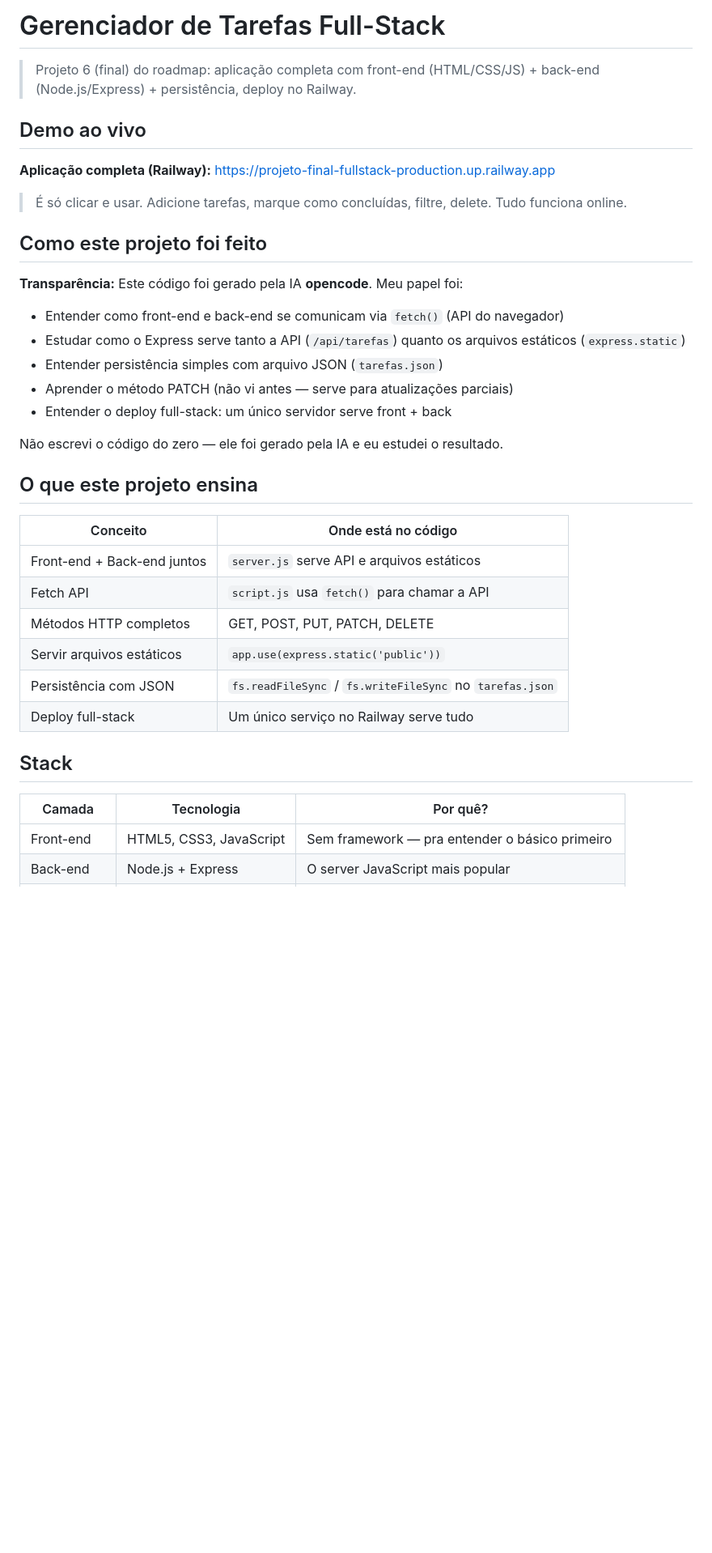
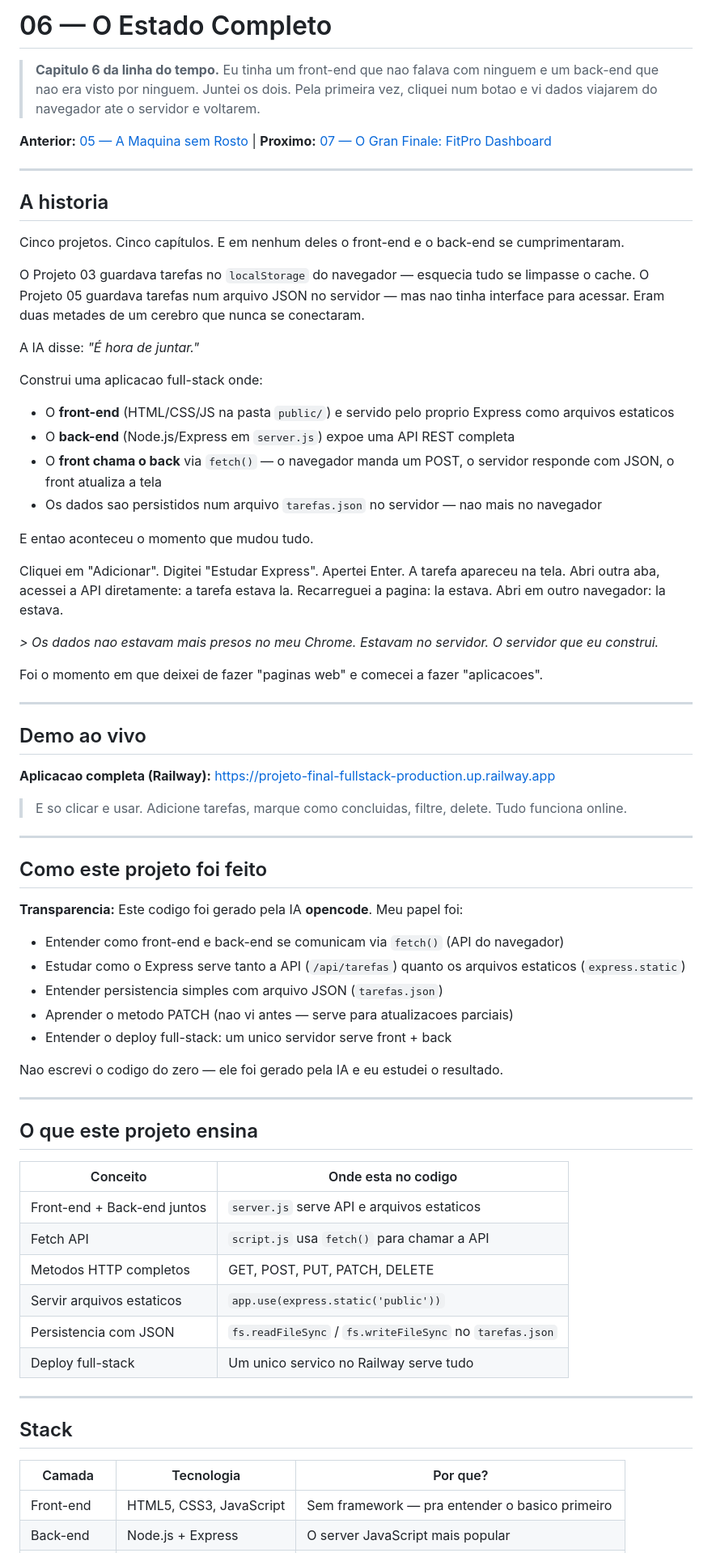
Before and after one commit to Possi-dev/estudos-06-projeto-final, a Markdown page: README.md, the part around one of its changes. Shown at 81% size. Rendered like a GitHub page; blank space fills up the shorter version.

Commit message:
docs: reescrita storytelling - capitulo 6 (renomeado)

```diff
--- a/README.md
+++ b/README.md
@@ -1,39 +1,74 @@
-# Gerenciador de Tarefas Full-Stack
+# 06 — O Estado Completo
 
-> Projeto 6 (final) do roadmap: aplicação completa com front-end (HTML/CSS/JS) + back-end (Node.js/Express) + persistência, deploy no Railway.
+> **Capitulo 6 da linha do tempo.** Eu tinha um front-end que nao falava com ninguem e um back-end que nao era visto por ninguem. Juntei os dois. Pela primeira vez, cliquei num botao e vi dados viajarem do navegador ate o servidor e voltarem.
+
+**Anterior:** [05 — A Maquina sem Rosto](https://github.com/Possi-dev/estudos-05-api-de-tarefas) | **Proximo:** [07 — O Gran Finale: FitPro Dashboard](https://github.com/Possi-dev/estudos-07-fitpro-dashboard)
+
+---
+
+## A historia
+
+Cinco projetos. Cinco capítulos. E em nenhum deles o front-end e o back-end se cumprimentaram.
+
+O Projeto 03 guardava tarefas no `localStorage` do navegador — esquecia tudo se limpasse o cache. O Projeto 05 guardava tarefas num arquivo JSON no servidor — mas nao tinha interface para acessar. Eram duas metades de um cerebro que nunca se conectaram.
+
+A IA disse: *"É hora de juntar."*
+
+Construi uma aplicacao full-stack onde:
+
+- O **front-end** (HTML/CSS/JS na pasta `public/`) e servido pelo proprio Express como arquivos estaticos
+- O **back-end** (Node.js/Express em `server.js`) expoe uma API REST completa
+- O **front chama o back** via `fetch()` — o navegador manda um POST, o servidor responde com JSON, o front atualiza a tela
+- Os dados sao persistidos num arquivo `tarefas.json` no servidor — nao mais no navegador
+
+E entao aconteceu o momento que mudou tudo.
+
+Cliquei em "Adicionar". Digitei "Estudar Express". Apertei Enter. A tarefa apareceu na tela. Abri outra aba, acessei a API diretamente: a tarefa estava la. Recarreguei a pagina: la estava. Abri em outro navegador: la estava.
+
+*> Os dados nao estavam mais presos no meu Chrome. Estavam no servidor. O servidor que eu construi.*
+
+Foi o momento em que deixei de fazer "paginas web" e comecei a fazer "aplicacoes".
+
+---
 
 ## Demo ao vivo
 
-**Aplicação completa (Railway):** https://projeto-final-fullstack-production.up.railway.app
+**Aplicacao completa (Railway):** https://projeto-final-fullstack-production.up.railway.app
 
-> É só clicar e usar. Adicione tarefas, marque como concluídas, filtre, delete. Tudo funciona online.
+> E so clicar e usar. Adicione tarefas, marque como concluidas, filtre, delete. Tudo funciona online.
+
+---
 
 ## Como este projeto foi feito
 
-**Transparência:** Este código foi gerado pela IA **opencode**. Meu papel foi:
+**Transparencia:** Este codigo foi gerado pela IA **opencode**. Meu papel foi:
 
 - Entender como front-end e back-end se comunicam via `fetch()` (API do navegador)
-- Estudar como o Express serve tanto a API (`/api/tarefas`) quanto os arquivos estáticos (`express.static`)
-- Entender persistência simples com arquivo JSON (`tarefas.json`)
-- Aprender o método PATCH (não vi antes — serve para atualizações parciais)
-- Entender o deploy full-stack: um único servidor serve front + back
+- Estudar como o Express serve tanto a API (`/api/tarefas`) quanto os arquivos estaticos (`express.static`)
+- Entender persistencia simples com arquivo JSON (`tarefas.json`)
+- Aprender o metodo PATCH (nao vi antes — serve para atualizacoes parciais)
+- Entender o deploy full-stack: um unico servidor serve front + back
 
-Não escrevi o código do zero — ele foi gerado pela IA e eu estudei o resultado.
+Nao escrevi o codigo do zero — ele foi gerado pela IA e eu estudei o resultado.
+
+---
 
 ## O que este projeto ensina
 
-| Conceito | Onde está no código |
+| Conceito | Onde esta no codigo |
 |----------|---------------------|
-| Front-end + Back-end juntos | `server.js` serve API e arquivos estáticos |
+| Front-end + Back-end juntos | `server.js` serve API e arquivos estaticos |
 | Fetch API | `script.js` usa `fetch()` para chamar a API |
-| Métodos HTTP completos | GET, POST, PUT, PATCH, DELETE |
-| Servir arquivos estáticos | `app.use(express.static('public'))` |
-| Persistência com JSON | `fs.readFileSync` / `fs.writeFileSync` no `tarefas.json` |
-| Deploy full-stack | Um único serviço no Railway serve tudo |
+| Metodos HTTP completos | GET, POST, PUT, PATCH, DELETE |
+| Servir arquivos estaticos | `app.use(express.static('public'))` |
+| Persistencia com JSON | `fs.readFileSync` / `fs.writeFileSync` no `tarefas.json` |
+| Deploy full-stack | Um unico servico no Railway serve tudo |
+
+---
 
 ## Stack
 
-| Camada | Tecnologia | Por quê? |
+| Camada | Tecnologia | Por que? |
 |--------|------------|----------|
-| Front-end | HTML5, CSS3, JavaScript | Sem framework — pra entender o básico primeiro |
+| Front-end | HTML5, CSS3, JavaScript | Sem framework — pra entender o basico primeiro |
 | Back-end | Node.js + Express | O server JavaScript mais popular |
```
Also changed, not shown: other parts of README.md (+44 -18 lines).
